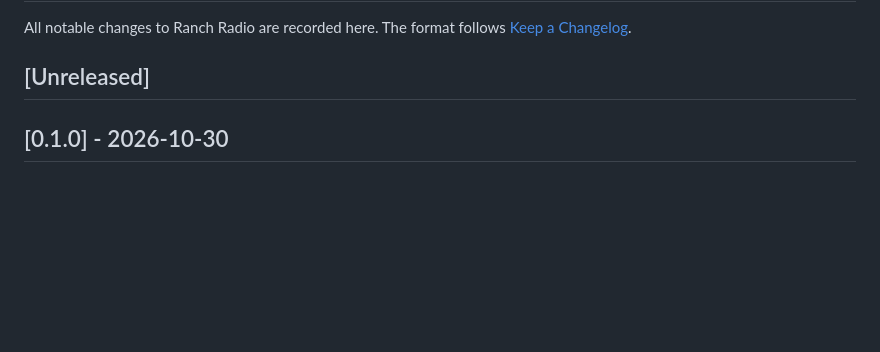
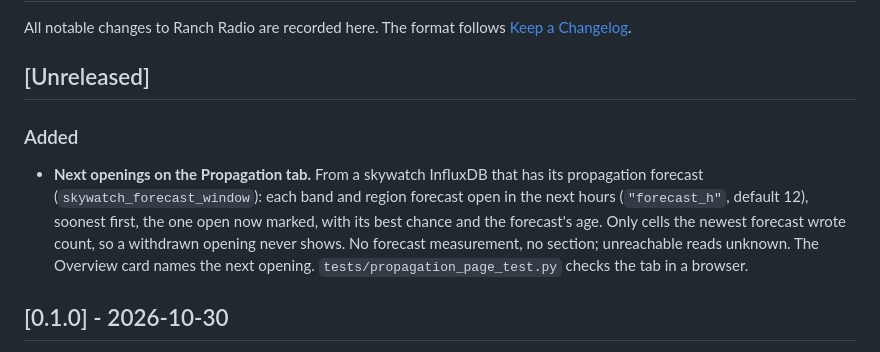
Before and after one commit to cvp1/ranch-radio, a Markdown page: CHANGELOG.md, the part around the change. Rendered like a GitHub page; blank space fills up the shorter version.

```diff
--- a/CHANGELOG.md
+++ b/CHANGELOG.md
@@ -4,6 +4,17 @@ All notable changes to Ranch Radio are recorded here. The format follows
 [Keep a Changelog](https://keepachangelog.com/en/1.1.0/).
 
 ## [Unreleased]
+
+### Added
+
+- **Next openings on the Propagation tab.** From a skywatch InfluxDB that has
+  its propagation forecast (`skywatch_forecast_window`): each band and region
+  forecast open in the next hours (`"forecast_h"`, default 12), soonest first,
+  the one open now marked, with its best chance and the forecast's age. Only
+  cells the newest forecast wrote count, so a withdrawn opening never shows.
+  No forecast measurement, no section; unreachable reads unknown. The
+  Overview card names the next opening. `tests/propagation_page_test.py`
+  checks the tab in a browser.
 
 ## [0.1.0] - 2026-10-30
 
```
Also changed, not shown: README.md (+8 -2 lines), docs/images/propagation.png, 7 other files.
